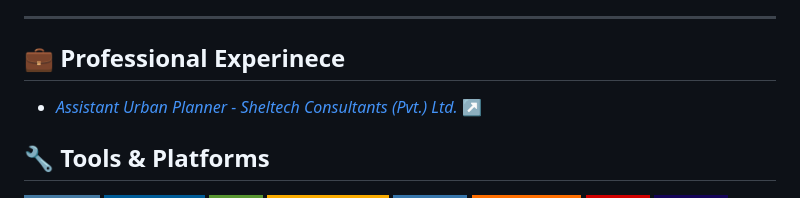
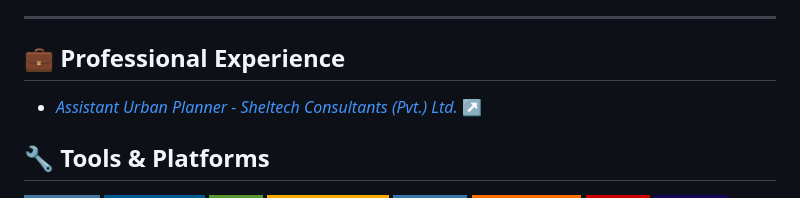
Before and after one commit to khalidbinshofiq/khalidbinshofiq, a Markdown page: README.md, the part around the change. GitHub-like rendering; badges without logos.

```diff
--- a/README.md
+++ b/README.md
@@ -39,7 +39,7 @@ Urban & Regional Planner (BUET)
 
 ---
 
-## 💼 Professional Experinece
+## 💼 Professional Experience
 - <a href="Job/sh.md"><i>Assistant Urban Planner - Sheltech Consultants (Pvt.) Ltd. </i></a> ↗
 
 
```
